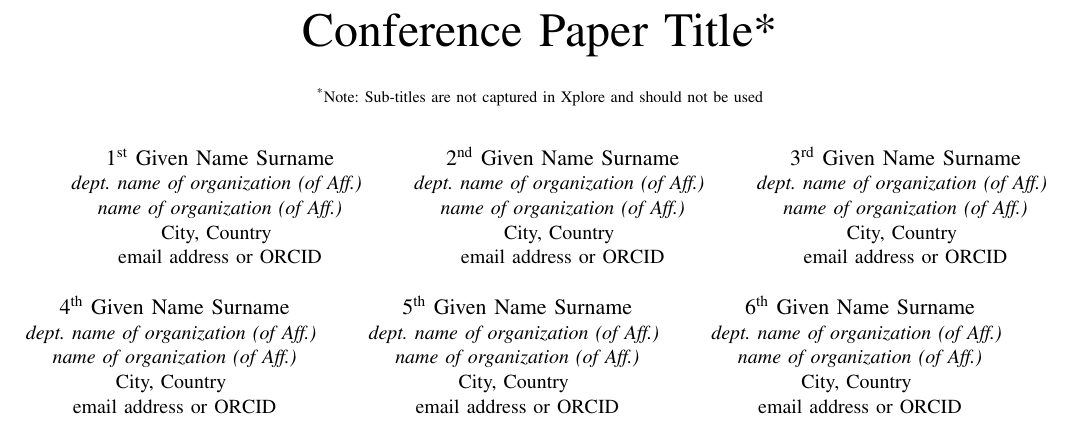
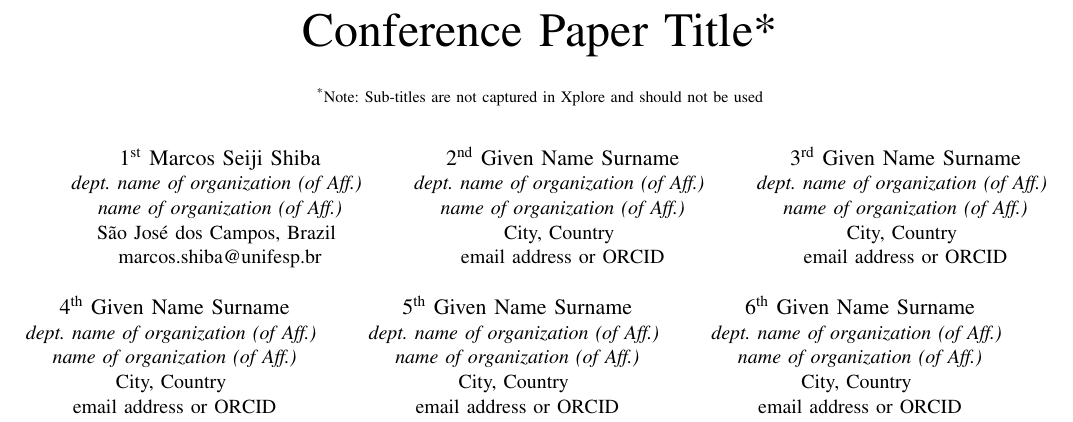
Before and after one commit to Seijin18/IC, a LaTeX paper (Artigo/conference_101719.tex): part of page 1 of 2, cut so that both start at the same text. Compiled offline with pdfLaTeX; a missing font is replaced by an installed copy or a similar font; a LaTeX package or settings file that is missing is left out.

Commit message:
Update article

```diff
--- a/Artigo/conference_101719.tex
+++ b/Artigo/conference_101719.tex
@@ -16,11 +16,11 @@
 should not be used}
 }
 
-\author{\IEEEauthorblockN{1\textsuperscript{st} Given Name Surname}
+\author{\IEEEauthorblockN{1\textsuperscript{st} Marcos Seiji Shiba}
 \IEEEauthorblockA{\textit{dept. name of organization (of Aff.)} \\
 \textit{name of organization (of Aff.)}\\
-City, Country \\
-email address or ORCID}
+São José dos Campos, Brazil \\
+marcos.shiba@unifesp.br}
 \and
 \IEEEauthorblockN{2\textsuperscript{nd} Given Name Surname}
 \IEEEauthorblockA{\textit{dept. name of organization (of Aff.)} \\
```
Also changed, not shown: Artigo/conference_101719.tex (8 more changed lines).
